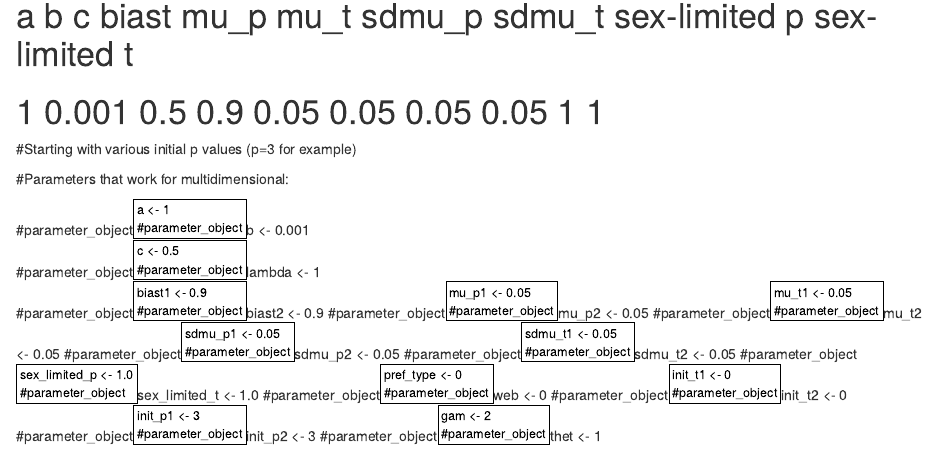
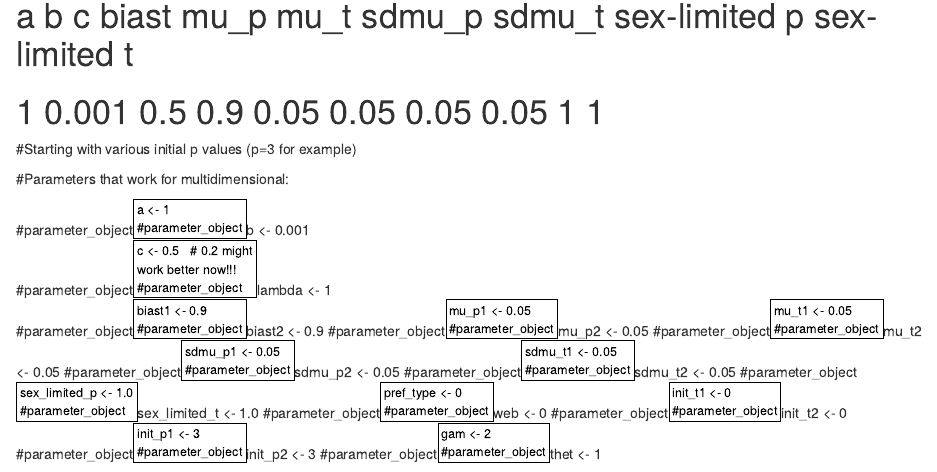
Before and after one commit to kathrynbullough/Weber, an R Markdown document (README.Rmd): the page in a window 1100 px wide, from 140 px down. Rendered offline with R 4.5, knitr and Pandoc, with nearby package versions.

Commit message:
Update README.Rmd

```diff
--- a/README.Rmd
+++ b/README.Rmd
@@ -9,7 +9,7 @@
 
 #parameter_object$a <- 1
 #parameter_object$b <- 0.001
-#parameter_object$c <- 0.5
+#parameter_object$c <- 0.5   # 0.2 might work better now!!!
 #parameter_object$lambda <- 1
 #parameter_object$biast1 <- 0.9
 #parameter_object$biast2 <- 0.9
```
